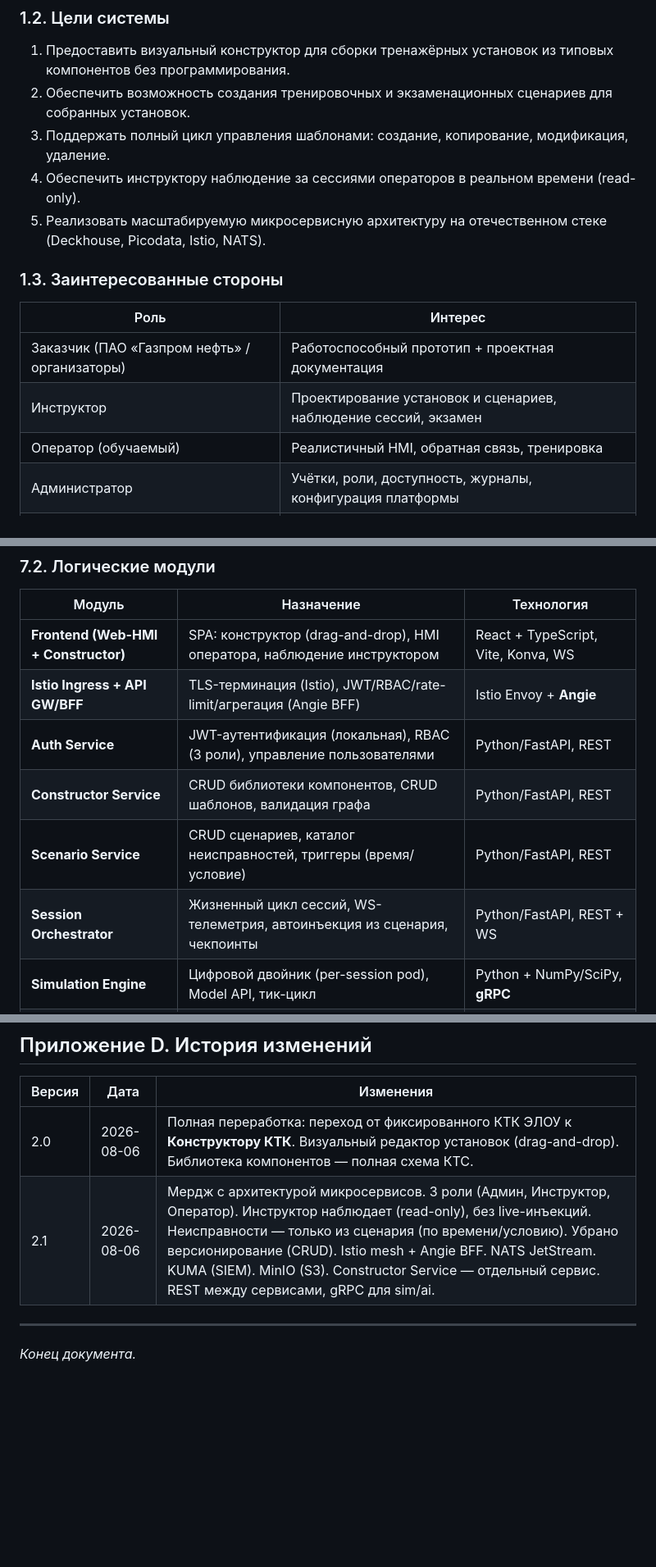
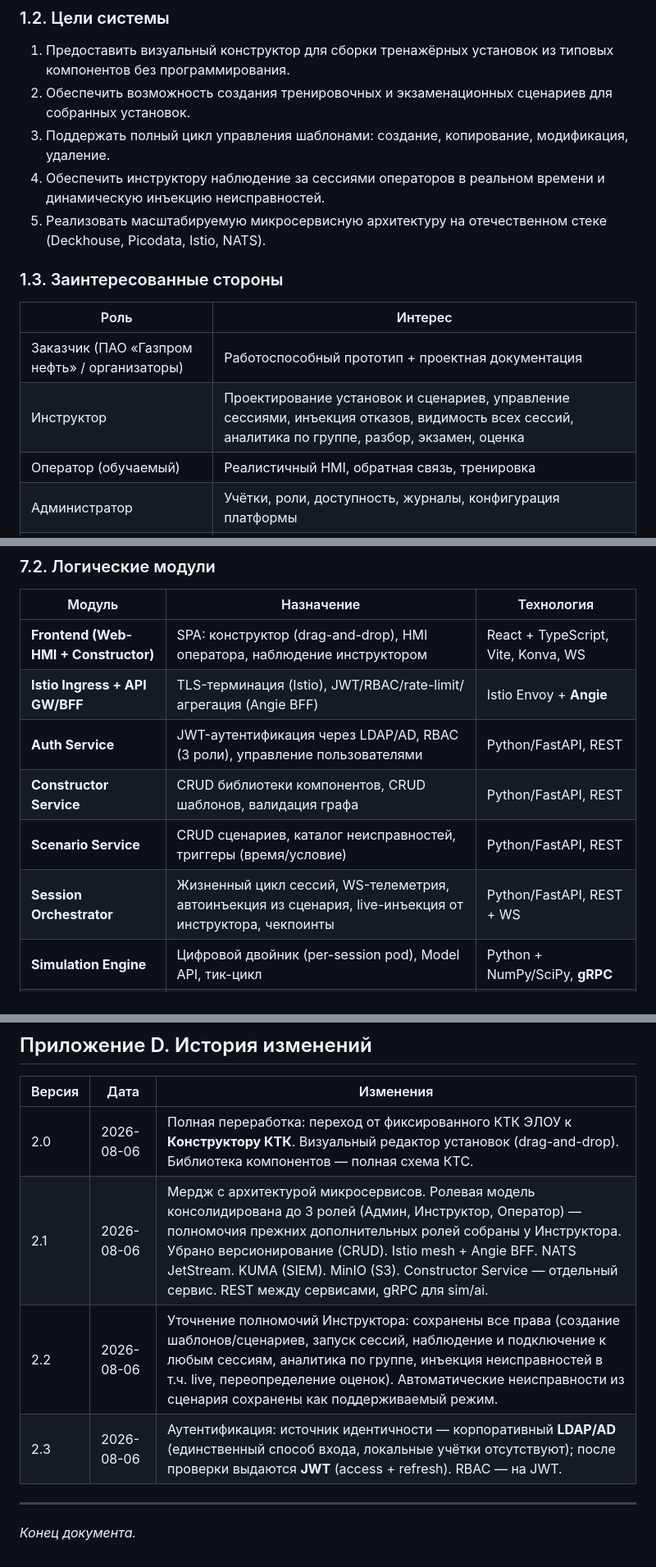
Before and after one commit to vovibssnff/itcamp, a Markdown page: docs/SRD-Конструктор-КТК.md, 3 parts joined by grey strips. Shown at 82% size. Rendered like a GitHub page; blank space fills up the shorter version.

```diff
--- a/docs/SRD-Конструктор-КТК.md
+++ b/docs/SRD-Конструктор-КТК.md
@@ -41,7 +41,7 @@
 1. Предоставить визуальный конструктор для сборки тренажёрных установок из типовых компонентов без программирования.
 2. Обеспечить возможность создания тренировочных и экзаменационных сценариев для собранных установок.
 3. Поддержать полный цикл управления шаблонами: создание, копирование, модификация, удаление.
-4. Обеспечить инструктору наблюдение за сессиями операторов в реальном времени (read-only).
+4. Обеспечить инструктору наблюдение за сессиями операторов в реальном времени и динамическую инъекцию неисправностей.
 5. Реализовать масштабируемую микросервисную архитектуру на отечественном стеке (Deckhouse, Picodata, Istio, NATS).
 
 ### 1.3. Заинтересованные стороны
@@ -50,7 +50,7 @@
 | Роль                         | Интерес                                                              |
 | ---------------------------- | -------------------------------------------------------------------- |
 | Заказчик (ПАО «Газпром нефть» / организаторы) | Работоспособный прототип + проектная документация |
-| Инструктор                   | Проектирование установок и сценариев, наблюдение сессий, экзамен     |
+| Инструктор                   | Проектирование установок и сценариев, управление сессиями, инъекция отказов, видимость всех сессий, аналитика по группе, разбор, экзамен, оценка |
 | Оператор (обучаемый)         | Реалистичный HMI, обратная связь, тренировка                         |
 | Администратор                | Учётки, роли, доступность, журналы, конфигурация платформы           |
 | Команда разработки           | Чёткие Must/Should, ограничение scope                                |
@@ -606,10 +606,10 @@
 | ------------------------- | ---------------------------------------------------------------- | ---------------------------------------------- |
 | **Frontend (Web-HMI + Constructor)** | SPA: конструктор (drag-and-drop), HMI оператора, наблюдение инструктором | React + TypeScript, Vite, Konva, WS |
 | **Istio Ingress + API GW/BFF** | TLS-терминация (Istio), JWT/RBAC/rate-limit/агрегация (Angie BFF) | Istio Envoy + **Angie**                   |
-| **Auth Service**          | JWT-аутентификация (локальная), RBAC (3 роли), управление пользователями | Python/FastAPI, REST                    |
+| **Auth Service**          | JWT-аутентификация через LDAP/AD, RBAC (3 роли), управление пользователями | Python/FastAPI, REST                    |
 | **Constructor Service**   | CRUD библиотеки компонентов, CRUD шаблонов, валидация графа      | Python/FastAPI, REST                           |
 | **Scenario Service**      | CRUD сценариев, каталог неисправностей, триггеры (время/условие) | Python/FastAPI, REST                           |
-| **Session Orchestrator**  | Жизненный цикл сессий, WS-телеметрия, автоинъекция из сценария, чекпоинты | Python/FastAPI, REST + WS              |
+| **Session Orchestrator**  | Жизненный цикл сессий, WS-телеметрия, автоинъекция из сценария, live-инъекция от инструктора, чекпоинты | Python/FastAPI, REST + WS              |
 | **Simulation Engine**     | Цифровой двойник (per-session pod), Model API, тик-цикл          | Python + NumPy/SciPy, **gRPC**                 |
 | **Assessment Engine**     | Эталон, штрафы, критические ошибки, протокол                     | Python/FastAPI, REST                           |
 | **AI Service**            | Explain / Predict / Adaptive (GPU)                               | Python, vLLM/Ollama, PyTorch, **gRPC**         |
@@ -993,7 +992,9 @@
 | Версия | Дата       | Изменения                                                                                                |
 | ------ | ---------- | -------------------------------------------------------------------------------------------------------- |
 | 2.0    | 2026-08-06 | Полная переработка: переход от фиксированного КТК ЭЛОУ к **Конструктору КТК**. Визуальный редактор установок (drag-and-drop). Библиотека компонентов — полная схема КТС. |
-| 2.1    | 2026-08-06 | Мердж с архитектурой микросервисов. 3 роли (Админ, Инструктор, Оператор). Инструктор наблюдает (read-only), без live-инъекций. Неисправности — только из сценария (по времени/условию). Убрано версионирование (CRUD). Istio mesh + Angie BFF. NATS JetStream. KUMA (SIEM). MinIO (S3). Constructor Service — отдельный сервис. REST между сервисами, gRPC для sim/ai. |
+| 2.1    | 2026-08-06 | Мердж с архитектурой микросервисов. Ролевая модель консолидирована до 3 ролей (Админ, Инструктор, Оператор) — полномочия прежних дополнительных ролей собраны у Инструктора. Убрано версионирование (CRUD). Istio mesh + Angie BFF. NATS JetStream. KUMA (SIEM). MinIO (S3). Constructor Service — отдельный сервис. REST между сервисами, gRPC для sim/ai. |
+| 2.2    | 2026-08-06 | Уточнение полномочий Инструктора: сохранены все права (создание шаблонов/сценариев, запуск сессий, наблюдение и подключение к любым сессиям, аналитика по группе, инъекция неисправностей в т.ч. live, переопределение оценок). Автоматические неисправности из сценария сохранены как поддерживаемый режим. |
+| 2.3    | 2026-08-06 | Аутентификация: источник идентичности — корпоративный **LDAP/AD** (единственный способ входа, локальные учётки отсутствуют); после проверки выдаются **JWT** (access + refresh). RBAC — на JWT. |
 
 ---
 
```
Also changed, not shown: other parts of docs/SRD-Конструктор-КТК.md (+26 -27 lines).
